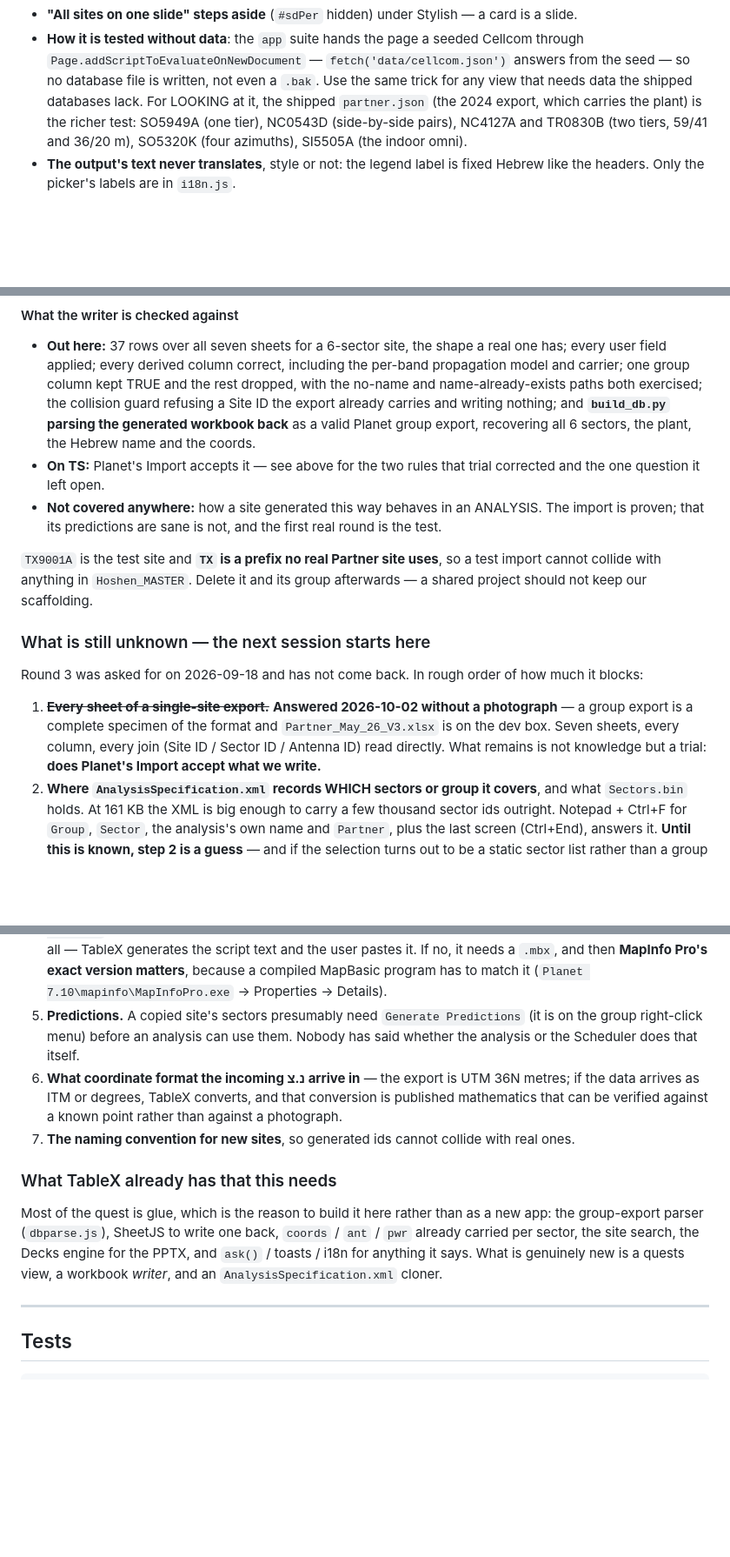
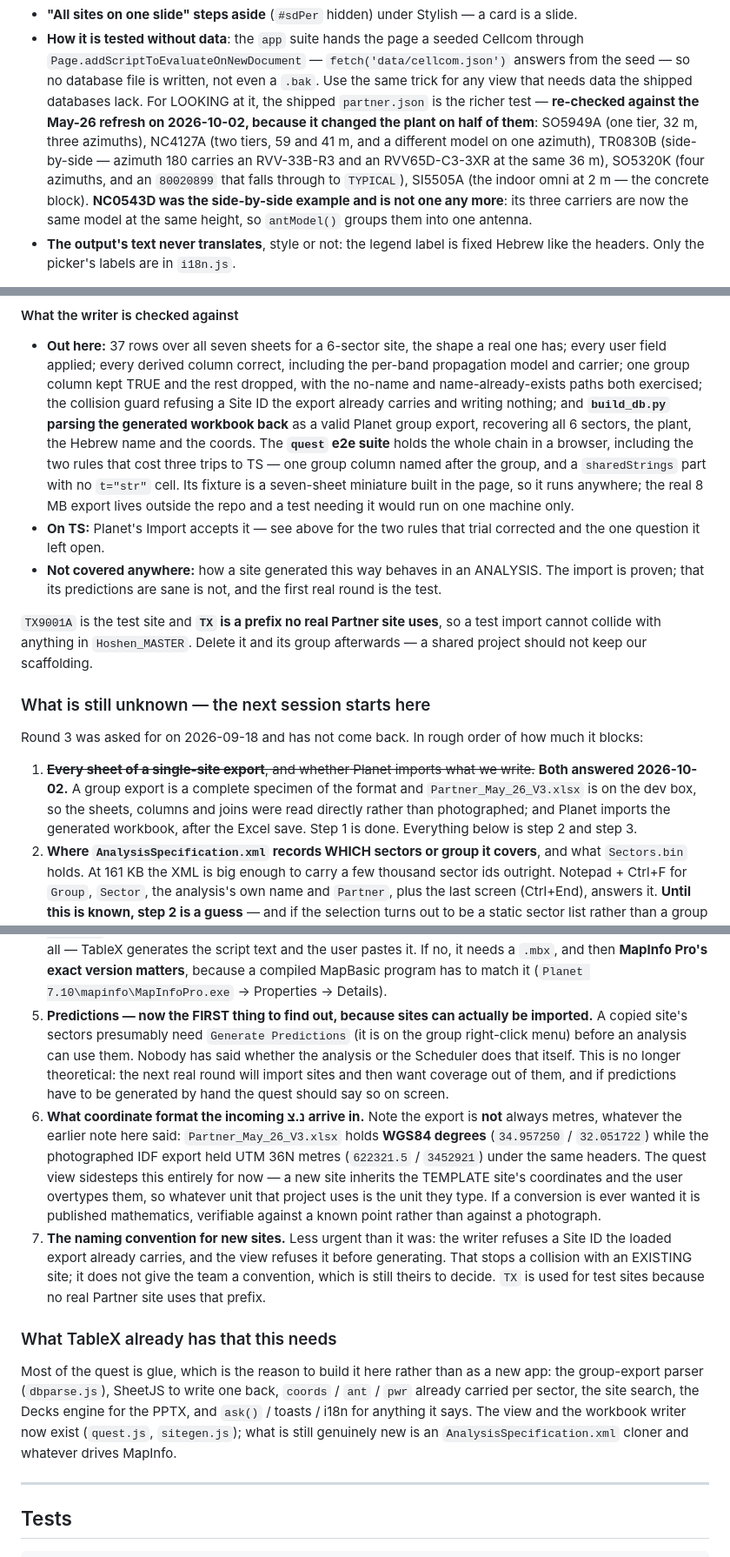
Before and after one commit to EladPin/TableX, a Markdown page: CLAUDE.md, 3 parts joined by grey strips. Shown at 87% size. GitHub-like rendering; blank space fills up the shorter version.

```diff
--- a/CLAUDE.md
+++ b/CLAUDE.md
@@ -1291,9 +1299,14 @@ which the `app` suite reads.
 - **How it is tested without data**: the `app` suite hands the page a seeded Cellcom through
   `Page.addScriptToEvaluateOnNewDocument` — `fetch('data/cellcom.json')` answers from the seed —
   so no database file is written, not even a `.bak`. Use the same trick for any view that needs
-  data the shipped databases lack. For LOOKING at it, the shipped `partner.json` (the 2024 export,
-  which carries the plant) is the richer test: SO5949A (one tier), NC0543D (side-by-side pairs), NC4127A and TR0830B (two tiers, 59/41 and
-  36/20 m), SO5320K (four azimuths), SI5505A (the indoor omni).
+  data the shipped databases lack. For LOOKING at it, the shipped `partner.json` is the richer test —
+  **re-checked against the May-26 refresh on 2026-10-02, because it changed the plant on half of
+  them**: SO5949A (one tier, 32 m, three azimuths), NC4127A (two tiers, 59 and 41 m, and a
+  different model on one azimuth), TR0830B (side-by-side — azimuth 180 carries an RVV-33B-R3 and an
+  RVV65D-C3-3XR at the same 36 m), SO5320K (four azimuths, and an `80020899` that falls through to
+  `TYPICAL`), SI5505A (the indoor omni at 2 m — the concrete block). **NC0543D was the side-by-side
+  example and is not one any more**: its three carriers are now the same model at the same height,
+  so `antModel()` groups them into one antenna.
 - **The output's text never translates**, style or not: the legend label is fixed Hebrew like
   the headers. Only the picker's labels are in `i18n.js`.
 
@@ -1875,6 +1894,10 @@ README would mean rediscovering it.
   name-already-exists paths both exercised; the collision guard refusing a Site ID the export
   already carries and writing nothing; and **`build_db.py` parsing the generated workbook back** as
   a valid Planet group export, recovering all 6 sectors, the plant, the Hebrew name and the coords.
+  The **`quest` e2e suite** holds the whole chain in a browser, including the two rules that cost
+  three trips to TS — one group column named after the group, and a `sharedStrings` part with no
+  `t="str"` cell. Its fixture is a seven-sheet miniature built in the page, so it runs anywhere;
+  the real 8 MB export lives outside the repo and a test needing it would run on one machine only.
 - **On TS:** Planet's Import accepts it — see above for the two rules that trial corrected and the
   one question it left open.
 - **Not covered anywhere:** how a site generated this way behaves in an ANALYSIS. The import is
@@ -1888,10 +1911,11 @@ project should not keep our scaffolding.
 
 Round 3 was asked for on 2026-09-18 and has not come back. In rough order of how much it blocks:
 
-1. ~~**Every sheet of a single-site export.**~~ **Answered 2026-10-02 without a photograph** — a
-   group export is a complete specimen of the format and `Partner_May_26_V3.xlsx` is on the dev box.
-   Seven sheets, every column, every join (Site ID / Sector ID / Antenna ID) read directly. What
-   remains is not knowledge but a trial: **does Planet's Import accept what we write.**
+1. ~~**Every sheet of a single-site export**, and whether Planet imports what we write.~~
+   **Both answered 2026-10-02.** A group export is a complete specimen of the format and
+   `Partner_May_26_V3.xlsx` is on the dev box, so the sheets, columns and joins were read directly
+   rather than photographed; and Planet imports the generated workbook, after the Excel save.
+   Step 1 is done. Everything below is step 2 and step 3.
 2. **Where `AnalysisSpecification.xml` records WHICH sectors or group it covers**, and what
    `Sectors.bin` holds. At 161 KB the XML is big enough to carry a few thousand sector ids
    outright. Notepad + Ctrl+F for `Group`, `Sector`, the analysis's own name and `Partner`, plus
@@ -1908,21 +1932,31 @@ Round 3 was asked for on 2026-09-18 and has not come back. In rough order of how
    compiled program at all — TableX generates the script text and the user pastes it. If no, it
    needs a `.mbx`, and then **MapInfo Pro's exact version matters**, because a compiled MapBasic
    program has to match it (`Planet 7.10\mapinfo\MapInfoPro.exe` → Properties → Details).
-5. **Predictions.** A copied site's sectors presumably need `Generate Predictions` (it is on the
-   group right-click menu) before an analysis can use them. Nobody has said whether the analysis
-   or the Scheduler does that itself.
-6. **What coordinate format the incoming נ.צ arrive in** — the export is UTM 36N metres; if the
-   data arrives as ITM or degrees, TableX converts, and that conversion is published mathematics
-   that can be verified against a known point rather than against a photograph.
-7. **The naming convention for new sites**, so generated ids cannot collide with real ones.
+5. **Predictions — now the FIRST thing to find out, because sites can actually be imported.** A
+   copied site's sectors presumably need `Generate Predictions` (it is on the group right-click
+   menu) before an analysis can use them. Nobody has said whether the analysis or the Scheduler
+   does that itself. This is no longer theoretical: the next real round will import sites and then
+   want coverage out of them, and if predictions have to be generated by hand the quest should say
+   so on screen.
+6. **What coordinate format the incoming נ.צ arrive in.** Note the export is **not** always metres,
+   whatever the earlier note here said: `Partner_May_26_V3.xlsx` holds **WGS84 degrees**
+   (`34.957250` / `32.051722`) while the photographed IDF export held UTM 36N metres
+   (`622321.5` / `3452921`) under the same headers. The quest view sidesteps this entirely for now
+   — a new site inherits the TEMPLATE site's coordinates and the user overtypes them, so whatever
+   unit that project uses is the unit they type. If a conversion is ever wanted it is published
+   mathematics, verifiable against a known point rather than against a photograph.
+7. **The naming convention for new sites.** Less urgent than it was: the writer refuses a Site ID
+   the loaded export already carries, and the view refuses it before generating. That stops a
+   collision with an EXISTING site; it does not give the team a convention, which is still theirs
+   to decide. `TX` is used for test sites because no real Partner site uses that prefix.
 
 ### What TableX already has that this needs
 
 Most of the quest is glue, which is the reason to build it here rather than as a new app: the
 group-export parser (`dbparse.js`), SheetJS to write one back, `coords` / `ant` / `pwr` already
 carried per sector, the site search, the Decks engine for the PPTX, and `ask()` / toasts /
-i18n for anything it says. What is genuinely new is a quests view, a workbook *writer*, and an
-`AnalysisSpecification.xml` cloner.
+i18n for anything it says. The view and the workbook writer now exist (`quest.js`, `sitegen.js`);
+what is still genuinely new is an `AnalysisSpecification.xml` cloner and whatever drives MapInfo.
 
 ---
 
```
Also changed, not shown: other parts of CLAUDE.md (+68 -28 lines).
